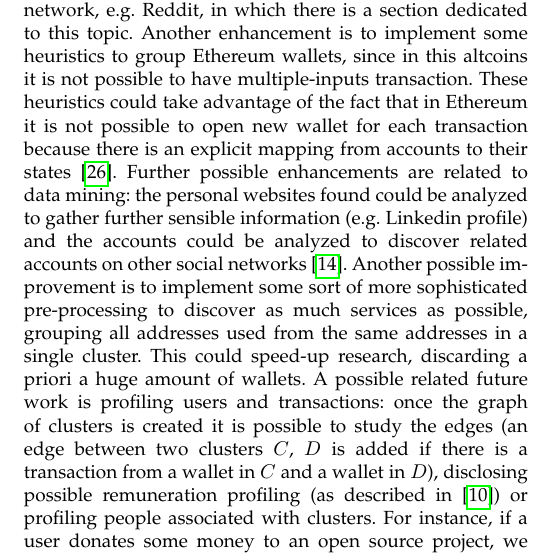
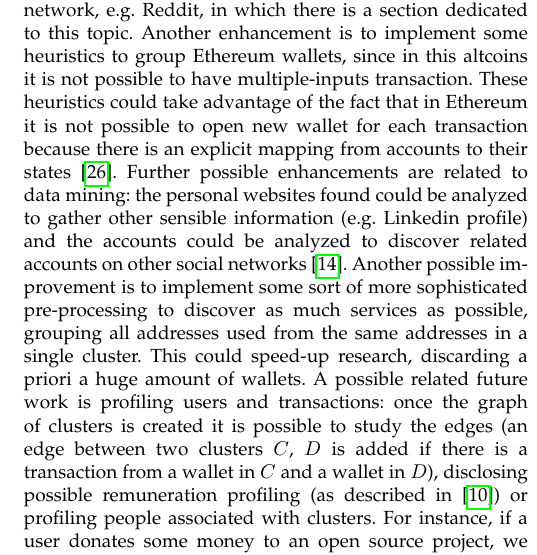
Before and after one commit to mzanella/CNSProject, a LaTeX paper (main.tex, which reads res/sections/35-FutureWork.tex): part of one column of page 6 of 7, cut so that both start at the same text. Compiled offline with pdfLaTeX.

Commit message:
Remove repetition of 'further'

```diff
--- a/res/sections/35-FutureWork.tex
+++ b/res/sections/35-FutureWork.tex
@@ -13,7 +13,7 @@ heuristics could take advantage of the fact that in Ethereum it is
 not possible to open new wallet for each transaction because there is an
 explicit mapping from accounts to their states~\cite{bib:ethersok}.
 Further possible enhancements are related to data mining:
-the personal websites found could be analyzed to gather further sensible
+the personal websites found could be analyzed to gather other sensible
 information (e.g. Linkedin profile) and the accounts could be analyzed to
 discover related accounts on other social networks~\cite{bib:osinference}.
 Another possible improvement is to implement some sort of more sophisticated
```
